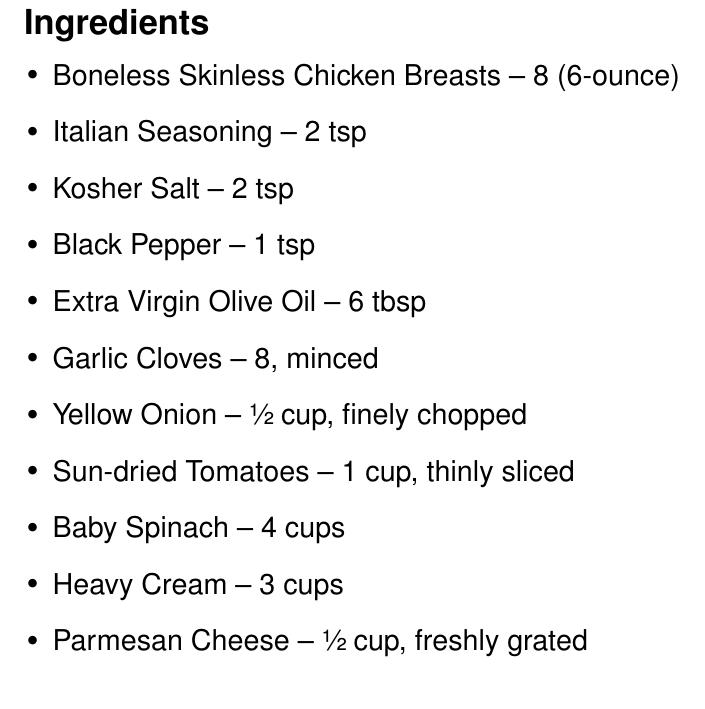
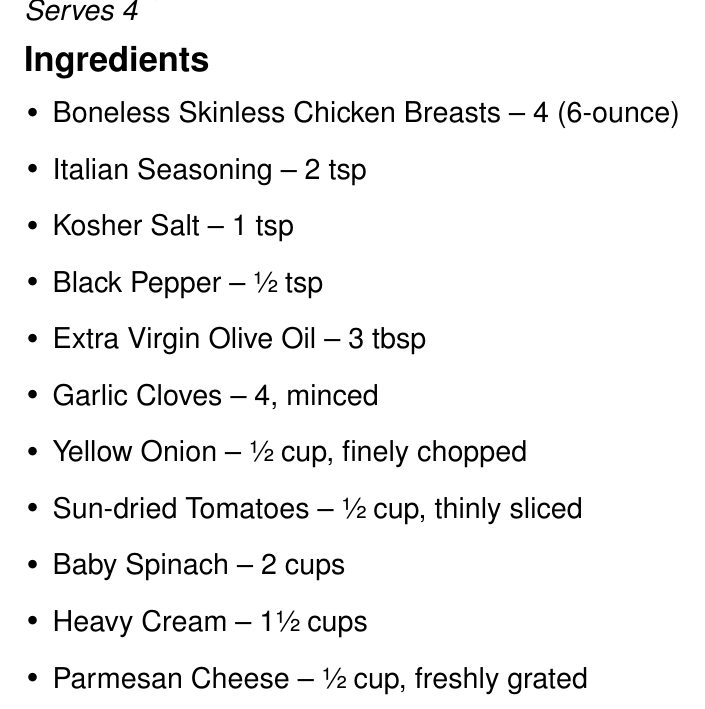
Before and after one commit to RyanGrieb/my-recipes, a LaTeX document (Creamy Tuscan Chicken/Creamy Tuscan Chicken.tex): part of page 1 of 2, cut at the place of the change. Compiled offline with pdfLaTeX.

Commit message:
Scale Creamy Tuscan Chicken down to 4 servings
The ingredient list was a doubled batch (8 breasts, 6 tbsp oil) while
the steps only used half the oil. Halve the chicken, oil, cream,
spinach, tomatoes, garlic, salt and pepper; keep the onion, parmesan
and Italian seasoning, which were already single-batch amounts.

Co-Authored-By: Claude Opus 5.5 <noreply@anthropic.com>

```diff
--- a/Creamy Tuscan Chicken/Creamy Tuscan Chicken.tex
+++ b/Creamy Tuscan Chicken/Creamy Tuscan Chicken.tex
@@ -5,20 +5,21 @@
 
 % ================= PAGE 1 =================
 \makeRecipeTitle{Creamy Tuscan Chicken}
+\recipeServings{4}
 
 \section*{Ingredients}
 
 \begin{itemize}
-      \item Boneless Skinless Chicken Breasts – 8 (6-ounce)
+      \item Boneless Skinless Chicken Breasts – 4 (6-ounce)
       \item Italian Seasoning – 2 tsp
-      \item Kosher Salt – 2 tsp
-      \item Black Pepper – 1 tsp
-      \item Extra Virgin Olive Oil – 6 tbsp
-      \item Garlic Cloves – 8, minced
+      \item Kosher Salt – 1 tsp
+      \item Black Pepper – ½ tsp
+      \item Extra Virgin Olive Oil – 3 tbsp
+      \item Garlic Cloves – 4, minced
       \item Yellow Onion – ½ cup, finely chopped
-      \item Sun-dried Tomatoes – 1 cup, thinly sliced
-      \item Baby Spinach – 4 cups
-      \item Heavy Cream – 3 cups
+      \item Sun-dried Tomatoes – ½ cup, thinly sliced
+      \item Baby Spinach – 2 cups
+      \item Heavy Cream – 1½ cups
       \item Parmesan Cheese – ½ cup, freshly grated
 \end{itemize}
 
```
Also changed, not shown: Creamy Tuscan Chicken/Creamy Tuscan Chicken.pdf.
